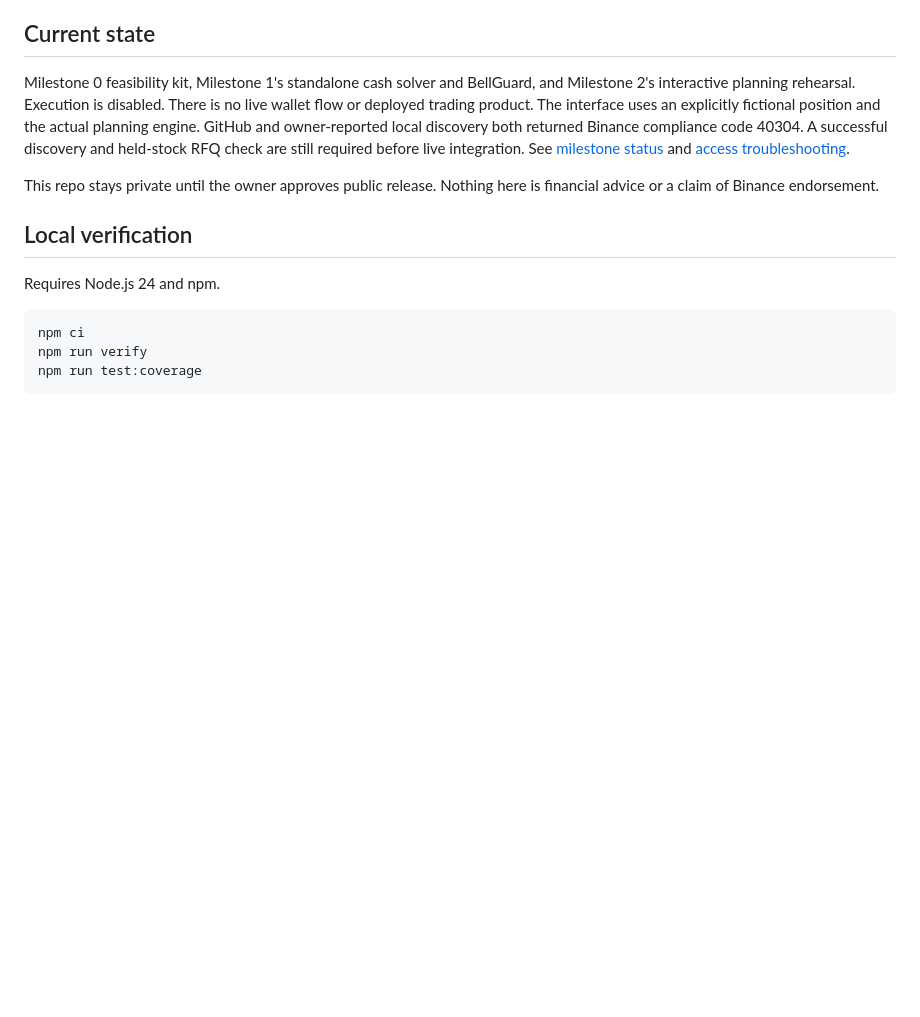
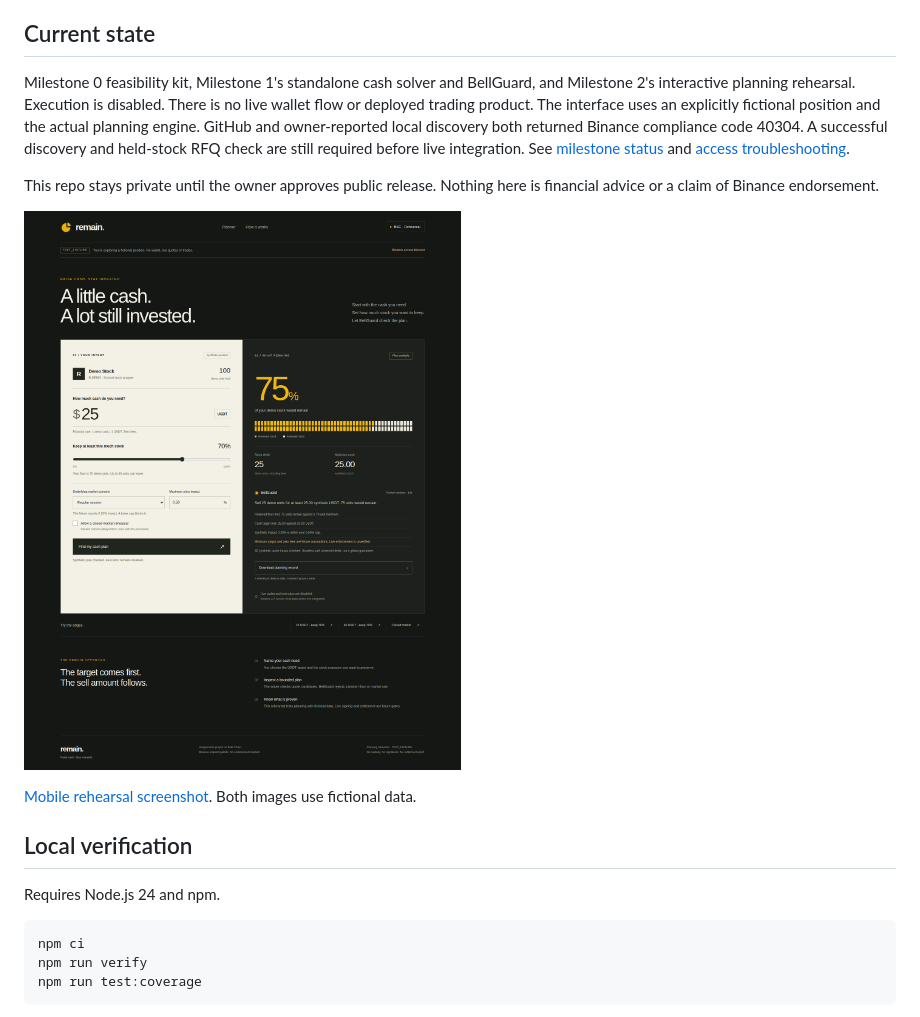
Before and after one commit to Tajudeeen/remain, a Markdown page: README.md, the part around the change. Drawn GitHub-style; pictures changed too: docs/assets/planning-desktop.png (added); blank space fills up the shorter version.

```diff
--- a/README.md
+++ b/README.md
@@ -9,6 +9,10 @@ Remain works backward from a USDT cash target to a bounded partial sale of a tok
 Milestone 0 feasibility kit, Milestone 1's standalone cash solver and BellGuard, and Milestone 2's interactive planning rehearsal. Execution is disabled. There is no live wallet flow or deployed trading product. The interface uses an explicitly fictional position and the actual planning engine. GitHub and owner-reported local discovery both returned Binance compliance code 40304. A successful discovery and held-stock RFQ check are still required before live integration. See [milestone status](docs/milestone-status.md) and [access troubleshooting](docs/access-troubleshooting.md).
 
 This repo stays private until the owner approves public release. Nothing here is financial advice or a claim of Binance endorsement.
+
+![Synthetic Remain planning interface. No live stock holdings or settlement.](docs/assets/planning-desktop.png)
+
+[Mobile rehearsal screenshot](docs/assets/planning-mobile.png). Both images use fictional data.
 
 ## Local verification
 
```
Also changed, not shown: docs/planning-interface.md (+2 -0 lines), docs/verification.md (+2 -0 lines), docs/assets/planning-mobile.png (added), 1 other file.
